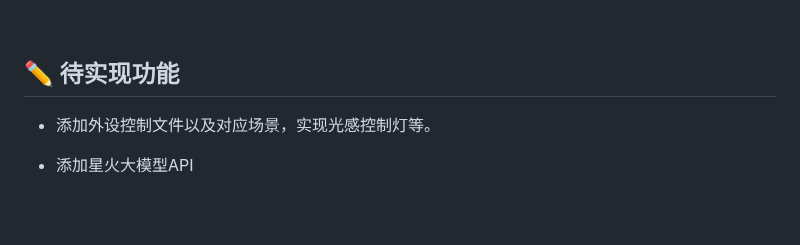
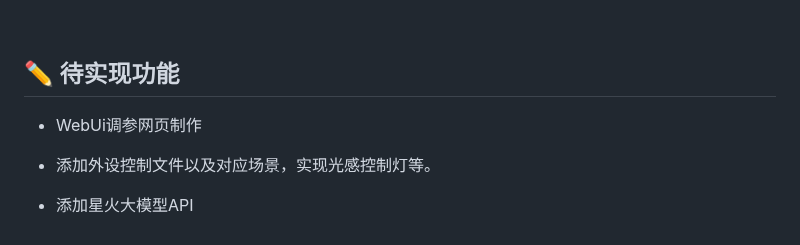
Before and after one commit to Lucky-183/PI-Assistant, a Markdown page: README.md, the part around the change. GitHub-like rendering; blank space fills up the shorter version.

```diff
--- a/README.md
+++ b/README.md
@@ -88,6 +88,8 @@ python server.py
 
 ## ✏️ 待实现功能
 
+- WebUi调参网页制作
+
 - 添加外设控制文件以及对应场景，实现光感控制灯等。
 
 - 添加星火大模型API
```
